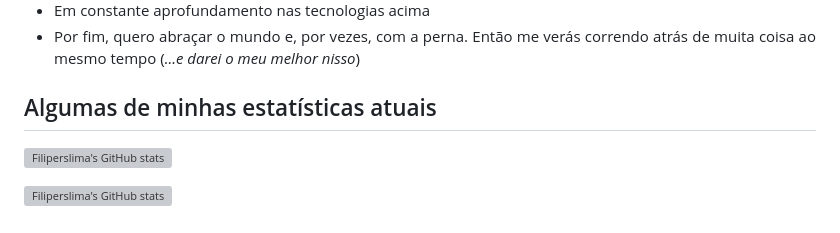
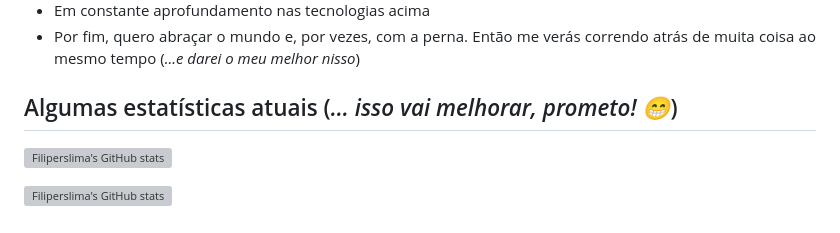
Before and after one commit to filiperslima/filiperslima, a Markdown page: README.md, the part around the change. GitHub-like rendering; grey boxes are pictures that could not be loaded.

```diff
--- a/README.md
+++ b/README.md
@@ -52,7 +52,7 @@ Here are some ideas to get you started:
  <li>Por fim, quero abraçar o mundo e, por vezes, com a perna. Então me verás correndo atrás de muita coisa ao mesmo tempo (<i>...e darei o meu melhor nisso</i>)</li>
 </ul>
 
-## Algumas de minhas estatísticas atuais
+## Algumas estatísticas atuais (<i>... isso vai melhorar, prometo! 😁</i>)
 
 [![Filiperslima's GitHub stats](https://github-readme-stats.vercel.app/api?username=filiperslima)](https://github.com/filiperslima/github-readme-stats)
 
```
